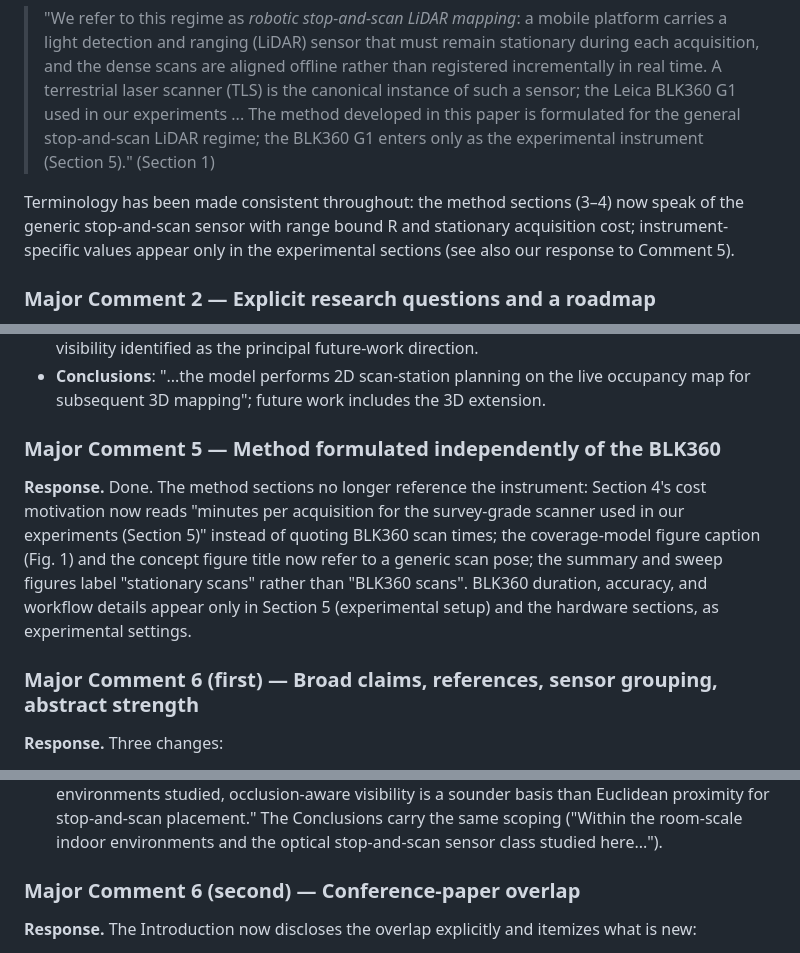
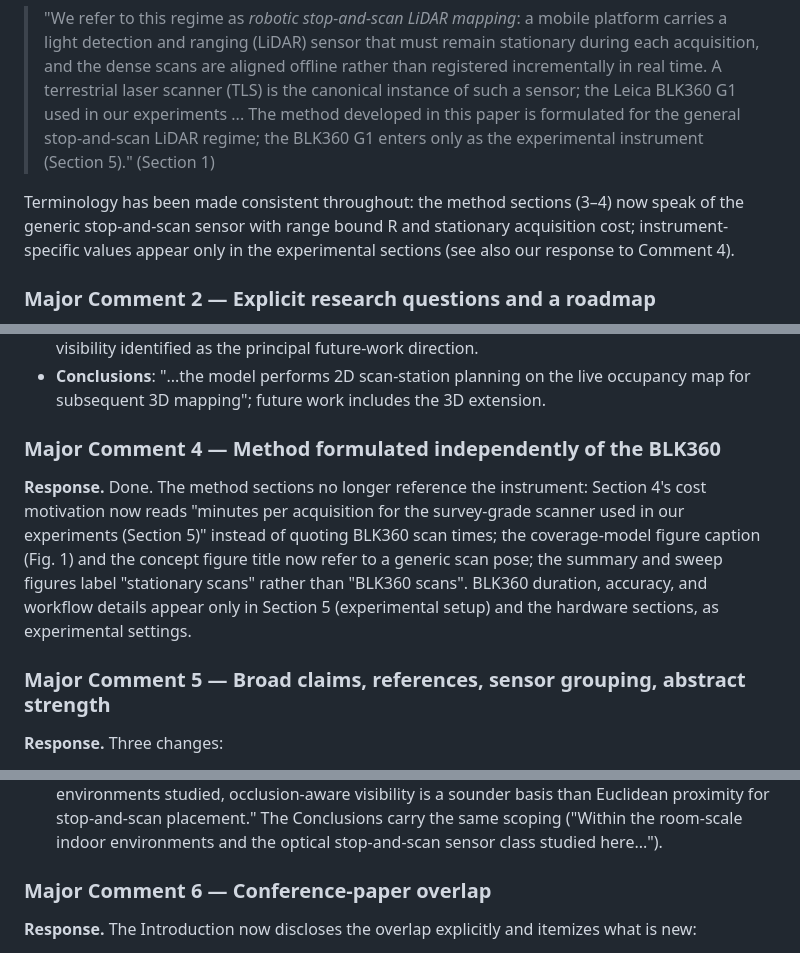
Before and after one commit to kkk3449/blk360_scanner_ros2, a Markdown page: docs/sensors2026_revision/response_to_reviewers.md, 3 parts joined by grey strips. Drawn GitHub-style.

Commit message:
sensors r1 response letter: renumber majors to original review order (instrument=4, claims=5, overlap=6), note absent minor 18, reference count corrected to verifiable 16/39 (13 peer-reviewed 2020+)

```diff
--- a/docs/sensors2026_revision/response_to_reviewers.md
+++ b/docs/sensors2026_revision/response_to_reviewers.md
@@ -24,7 +24,7 @@ Line references below are to the revised (clean) manuscript. All changes are als
 
 > "We refer to this regime as *robotic stop-and-scan LiDAR mapping*: a mobile platform carries a light detection and ranging (LiDAR) sensor that must remain stationary during each acquisition, and the dense scans are aligned offline rather than registered incrementally in real time. A terrestrial laser scanner (TLS) is the canonical instance of such a sensor; the Leica BLK360 G1 used in our experiments ... The method developed in this paper is formulated for the general stop-and-scan LiDAR regime; the BLK360 G1 enters only as the experimental instrument (Section 5)." (Section 1)
 
-Terminology has been made consistent throughout: the method sections (3–4) now speak of the generic stop-and-scan sensor with range bound R and stationary acquisition cost; instrument-specific values appear only in the experimental sections (see also our response to Comment 5).
+Terminology has been made consistent throughout: the method sections (3–4) now speak of the generic stop-and-scan sensor with range bound R and stationary acquisition cost; instrument-specific values appear only in the experimental sections (see also our response to Comment 4).
 
 ### Major Comment 2 — Explicit research questions and a roadmap
 
@@ -46,11 +46,11 @@ with subquestions (RQ1) how per-pose coverage should be defined on the live map
 - **Discussion**: the first limitation is now the 2D representation and vertical occlusion, with 3D visibility identified as the principal future-work direction.
 - **Conclusions**: "...the model performs 2D scan-station planning on the live occupancy map for subsequent 3D mapping"; future work includes the 3D extension.
 
-### Major Comment 5 — Method formulated independently of the BLK360
+### Major Comment 4 — Method formulated independently of the BLK360
 
 **Response.** Done. The method sections no longer reference the instrument: Section 4's cost motivation now reads "minutes per acquisition for the survey-grade scanner used in our experiments (Section 5)" instead of quoting BLK360 scan times; the coverage-model figure caption (Fig. 1) and the concept figure title now refer to a generic scan pose; the summary and sweep figures label "stationary scans" rather than "BLK360 scans". BLK360 duration, accuracy, and workflow details appear only in Section 5 (experimental setup) and the hardware sections, as experimental settings.
 
-### Major Comment 6 (first) — Broad claims, references, sensor grouping, abstract strength
+### Major Comment 5 — Broad claims, references, sensor grouping, abstract strength
 
 **Response.** Three changes:
 
@@ -58,7 +58,7 @@ with subquestions (RQ1) how per-pose coverage should be defined on the live map
 2. *Sensor grouping*: the family is now described as "sensors that require stationary acquisition or a dwell time at each viewpoint", and we state explicitly: "These instruments differ widely in observation geometry, resolution, and uncertainty; the line-of-sight coverage model developed here applies to the optical, non-penetrating members of this family and explicitly not to penetrating modalities such as GPR (Section 7)."
 3. *Abstract claim*: softened and scoped — "The results indicate that, for the room-scale indoor environments studied, occlusion-aware visibility is a sounder basis than Euclidean proximity for stop-and-scan placement." The Conclusions carry the same scoping ("Within the room-scale indoor environments and the optical stop-and-scan sensor class studied here...").
 
-### Major Comment 6 (second) — Conference-paper overlap
+### Major Comment 6 — Conference-paper overlap
 
 **Response.** The Introduction now discloses the overlap explicitly and itemizes what is new:
 
```
Also changed, not shown: other parts of docs/sensors2026_revision/response_to_reviewers.md (+4 -2 lines).
